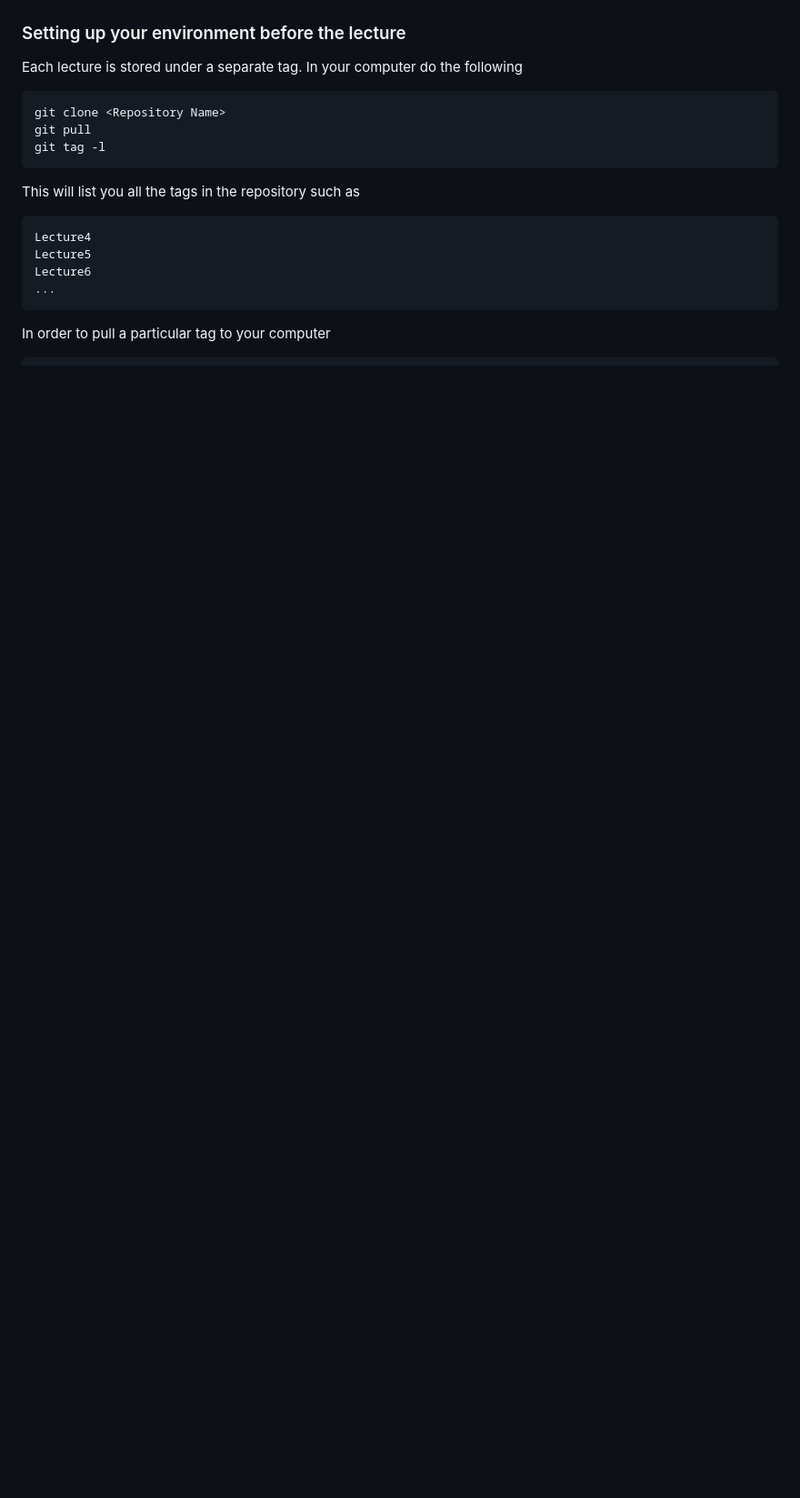
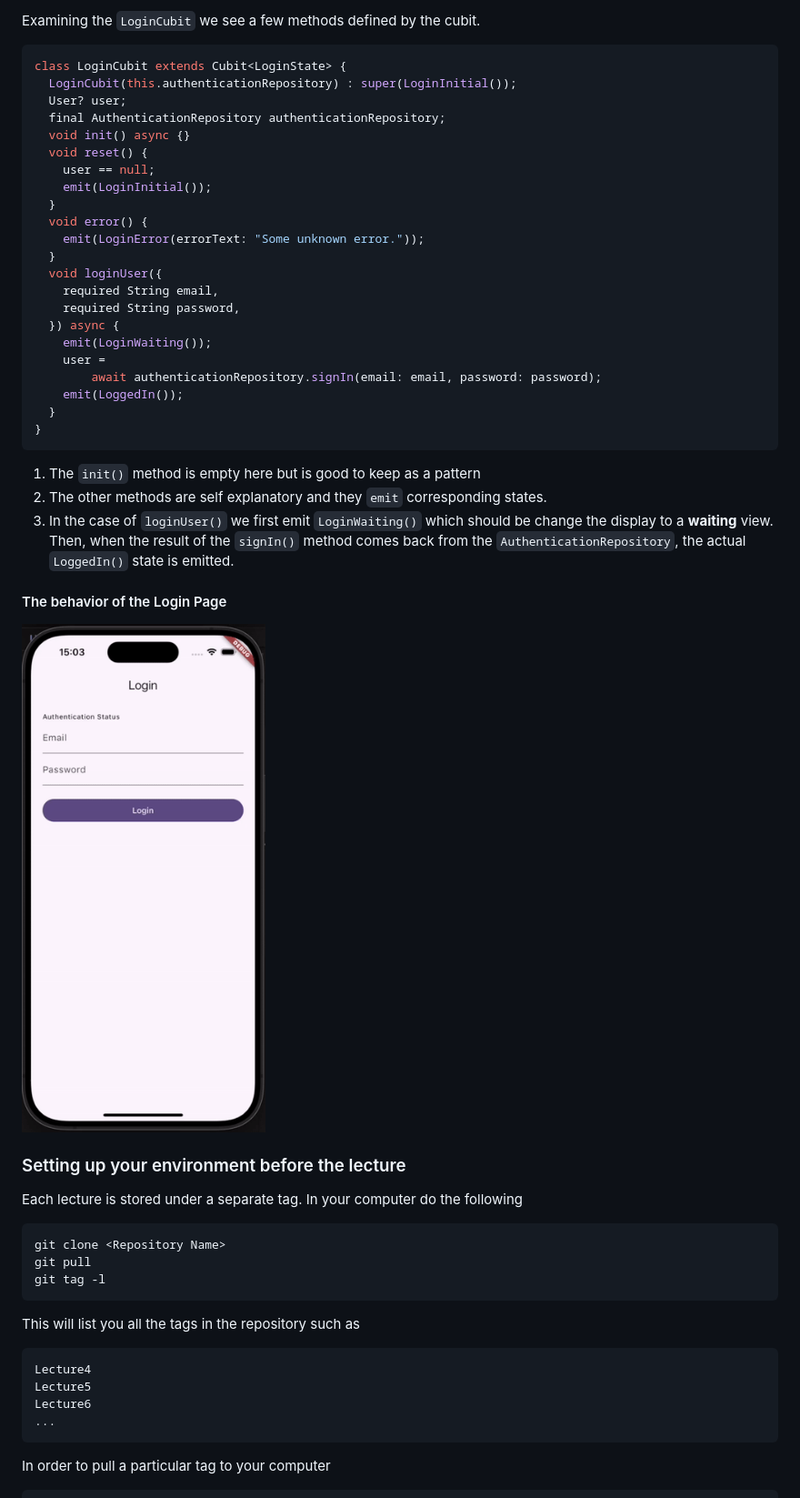
Before and after one commit to mehmetartun/CSEN268-F24, a Markdown page: README.md, the part around the change printed below. Shown: that part at 91% size. GitHub-like rendering; pictures changed too: assets/images/login_cubit_demo.gif (added); blank space fills up the shorter version.

````diff
--- a/README.md
+++ b/README.md
@@ -16,3 +68,36 @@ In the rest of the lecture we aim to implement the `Cubit` pattern and `Bloc` pa
+Examining the `LoginCubit` we see a few methods defined by the cubit.
+```dart filename="login_cubit.dart"
+class LoginCubit extends Cubit<LoginState> {
+  LoginCubit(this.authenticationRepository) : super(LoginInitial());
+  User? user;
+  final AuthenticationRepository authenticationRepository;
+  void init() async {}
+  void reset() {
+    user == null;
+    emit(LoginInitial());
+  }
+  void error() {
+    emit(LoginError(errorText: "Some unknown error."));
+  }
+  void loginUser({
+    required String email,
+    required String password,
+  }) async {
+    emit(LoginWaiting());
+    user =
+        await authenticationRepository.signIn(email: email, password: password);
+    emit(LoggedIn());
+  }
+}
+```
+1. The `init()` method is empty here but is good to keep as a pattern
+2. The other methods are self explanatory and they `emit` corresponding states.
+3. In the case of `loginUser()` we first emit `LoginWaiting()` which should be change the display to a **waiting** view. Then, when the
+result of the `signIn()` method comes back from the `AuthenticationRepository`, the actual `LoggedIn()` state is emitted.
+
+#### The behavior of the Login Page
+
+![Login Page](/assets/images/login_cubit_demo.gif)
 
 ### Setting up your environment before the lecture
 
````
Also changed, not shown: other parts of README.md (+54 -2 lines), 2 other files.
